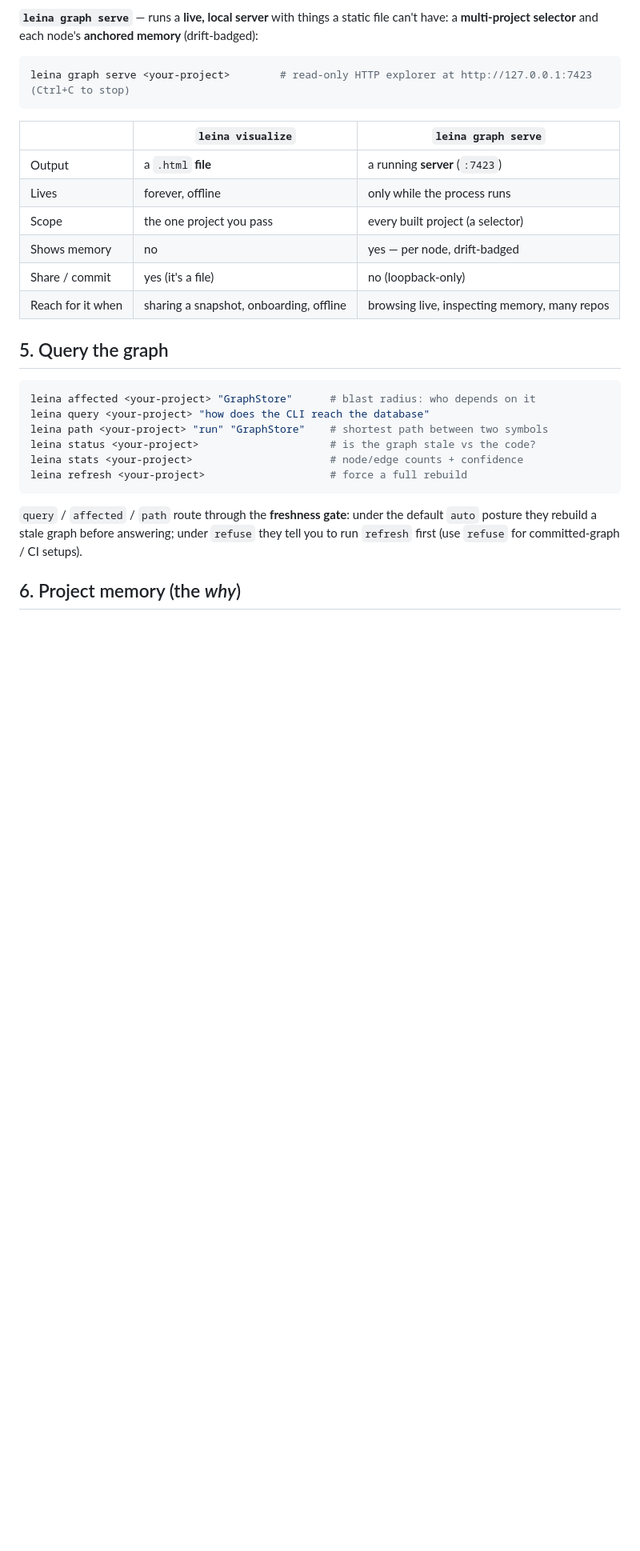
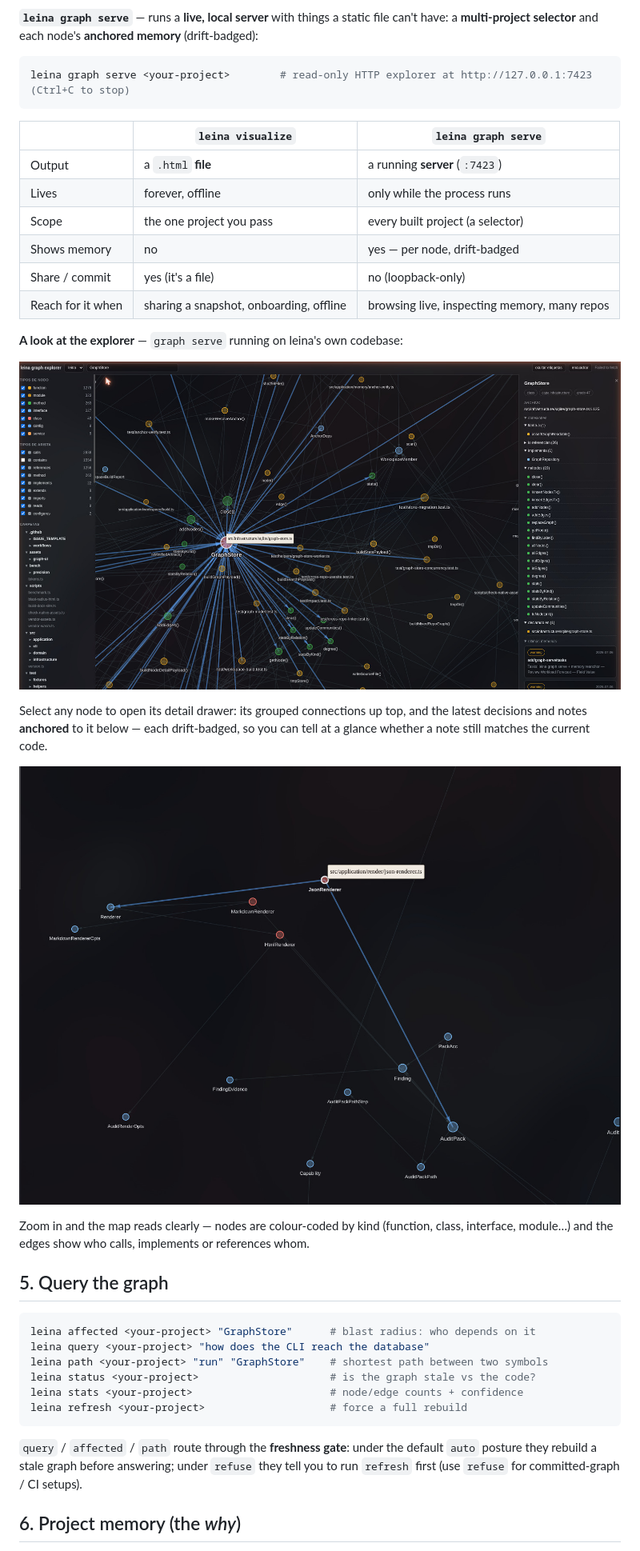
Before and after one commit to Kolimar/leina, a Markdown page: docs/GETTING_STARTED.md, the part around the change. Shown: that part at 80% size. GitHub-like rendering; pictures changed too: docs/assets/screenshots/graph-serve-graph.jpg (added), docs/assets/screenshots/graph-serve-node-detail.jpg (added); blank space fills up the shorter version.

```diff
--- a/docs/GETTING_STARTED.md
+++ b/docs/GETTING_STARTED.md
@@ -129,6 +129,16 @@ leina graph serve <your-project>        # read-only HTTP explorer at http://127.
 | Shows memory | no | yes — per node, drift-badged |
 | Share / commit | yes (it's a file) | no (loopback-only) |
 | Reach for it when | sharing a snapshot, onboarding, offline | browsing live, inspecting memory, many repos |
+
+**A look at the explorer** — `graph serve` running on leina's own codebase:
+
+![The graph explorer showing GraphStore selected: its detail drawer lists grouped connections (calls, referenced-by, implements, methods) and the latest memories anchored to the node, each with a drift badge.](assets/screenshots/graph-serve-node-detail.jpg)
+
+Select any node to open its detail drawer: its grouped connections up top, and the latest decisions and notes **anchored** to it below — each drift-badged, so you can tell at a glance whether a note still matches the current code.
+
+![A zoomed view of the graph: individual classes and types with the edges between them.](assets/screenshots/graph-serve-graph.jpg)
+
+Zoom in and the map reads clearly — nodes are colour-coded by kind (function, class, interface, module…) and the edges show who calls, implements or references whom.
 
 ## 5. Query the graph
 
```
Also changed, not shown: 3 other files.
